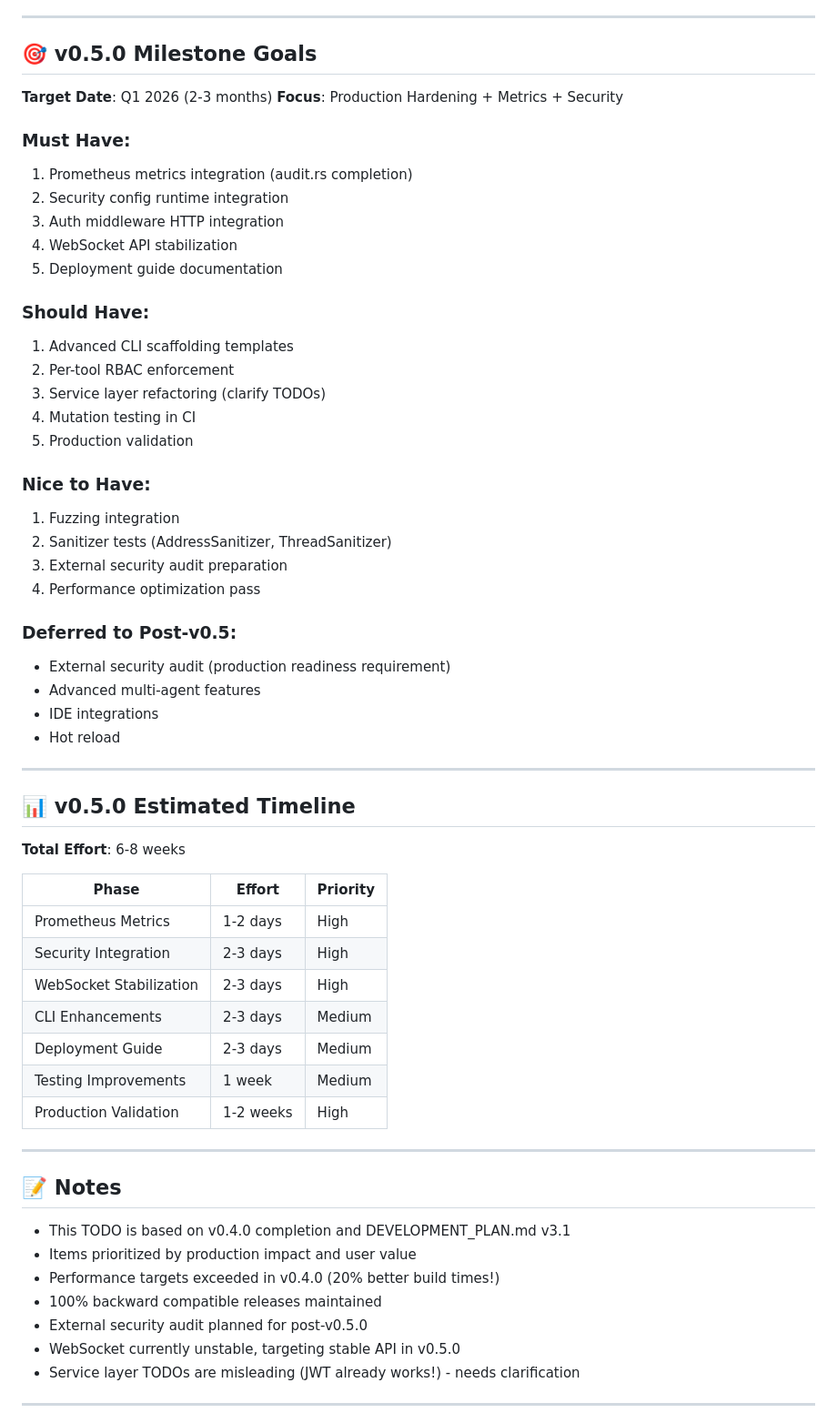
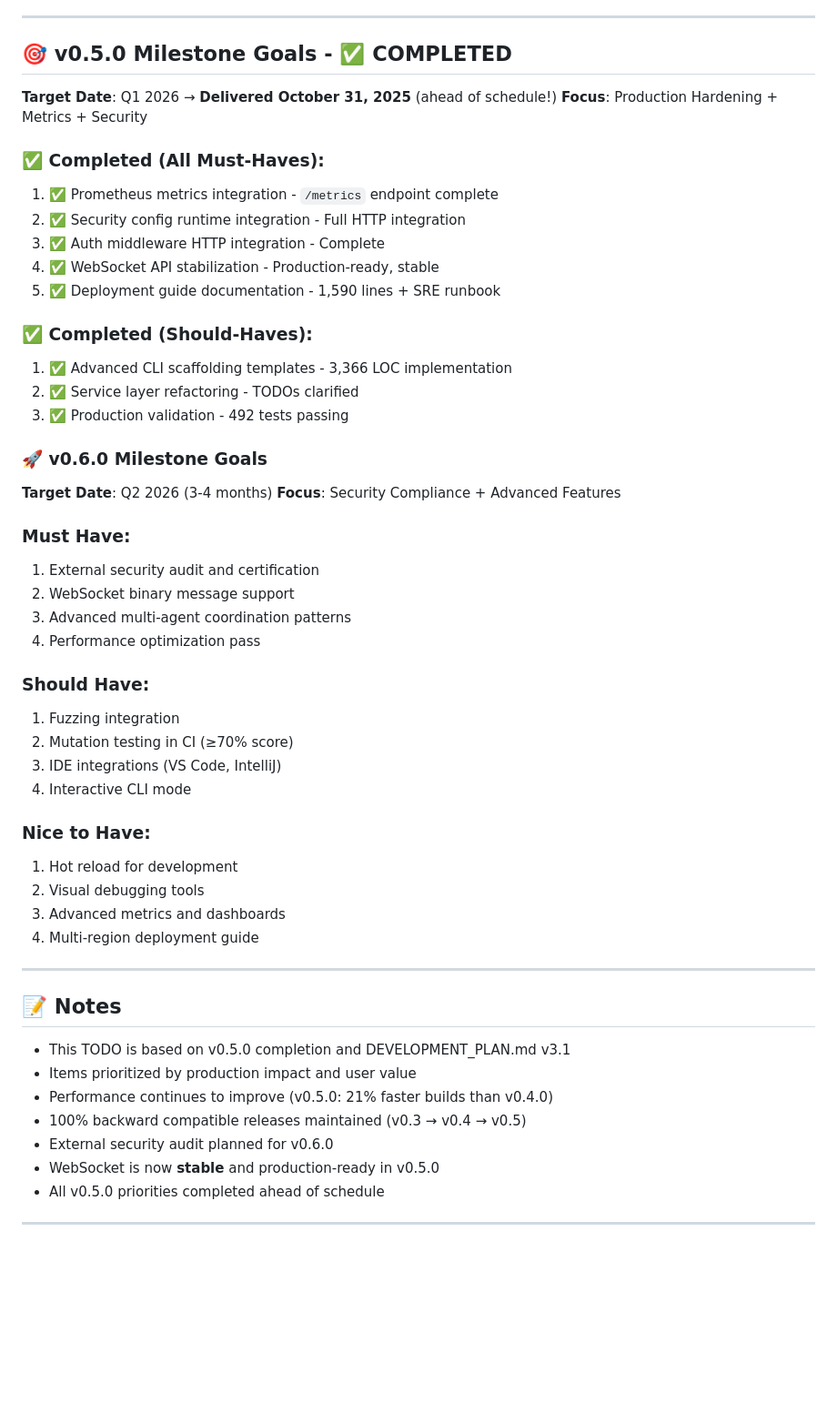
Before and after one commit to shurankain/skreaver, a Markdown page: TODO.md, the part around one of its changes. Shown at 91% size. Rendered like a GitHub page; blank space fills up the shorter version.

Commit message:
docs: todo update to v0.5

```diff
--- a/TODO.md
+++ b/TODO.md
@@ -286,64 +261,57 @@ These major items were completed in v0.4.0:
 
 ---
 
-## 🎯 v0.5.0 Milestone Goals
+## 🎯 v0.5.0 Milestone Goals - ✅ COMPLETED
 
-**Target Date**: Q1 2026 (2-3 months)
+**Target Date**: Q1 2026 → **Delivered October 31, 2025** (ahead of schedule!)
 **Focus**: Production Hardening + Metrics + Security
 
+### ✅ Completed (All Must-Haves):
+1. ✅ Prometheus metrics integration - `/metrics` endpoint complete
+2. ✅ Security config runtime integration - Full HTTP integration
+3. ✅ Auth middleware HTTP integration - Complete
+4. ✅ WebSocket API stabilization - Production-ready, stable
+5. ✅ Deployment guide documentation - 1,590 lines + SRE runbook
+
+### ✅ Completed (Should-Haves):
+1. ✅ Advanced CLI scaffolding templates - 3,366 LOC implementation
+2. ✅ Service layer refactoring - TODOs clarified
+3. ✅ Production validation - 492 tests passing
+
+### 🚀 v0.6.0 Milestone Goals
+
+**Target Date**: Q2 2026 (3-4 months)
+**Focus**: Security Compliance + Advanced Features
+
 ### Must Have:
-1. Prometheus metrics integration (audit.rs completion)
-2. Security config runtime integration
-3. Auth middleware HTTP integration
-4. WebSocket API stabilization
-5. Deployment guide documentation
+1. External security audit and certification
+2. WebSocket binary message support
+3. Advanced multi-agent coordination patterns
+4. Performance optimization pass
 
 ### Should Have:
-1. Advanced CLI scaffolding templates
-2. Per-tool RBAC enforcement
-3. Service layer refactoring (clarify TODOs)
-4. Mutation testing in CI
-5. Production validation
+1. Fuzzing integration
+2. Mutation testing in CI (≥70% score)
+3. IDE integrations (VS Code, IntelliJ)
+4. Interactive CLI mode
 
 ### Nice to Have:
-1. Fuzzing integration
-2. Sanitizer tests (AddressSanitizer, ThreadSanitizer)
-3. External security audit preparation
-4. Performance optimization pass
-
-### Deferred to Post-v0.5:
-- External security audit (production readiness requirement)
-- Advanced multi-agent features
-- IDE integrations
-- Hot reload
-
----
-
-## 📊 v0.5.0 Estimated Timeline
-
-**Total Effort**: 6-8 weeks
-
-| Phase | Effort | Priority |
-|-------|--------|----------|
-| Prometheus Metrics | 1-2 days | High |
-| Security Integration | 2-3 days | High |
-| WebSocket Stabilization | 2-3 days | High |
-| CLI Enhancements | 2-3 days | Medium |
-| Deployment Guide | 2-3 days | Medium |
-| Testing Improvements | 1 week | Medium |
-| Production Validation | 1-2 weeks | High |
+1. Hot reload for development
+2. Visual debugging tools
+3. Advanced metrics and dashboards
+4. Multi-region deployment guide
 
 ---
 
 ## 📝 Notes
 
-- This TODO is based on v0.4.0 completion and DEVELOPMENT_PLAN.md v3.1
+- This TODO is based on v0.5.0 completion and DEVELOPMENT_PLAN.md v3.1
 - Items prioritized by production impact and user value
-- Performance targets exceeded in v0.4.0 (20% better build times!)
-- 100% backward compatible releases maintained
-- External security audit planned for post-v0.5.0
-- WebSocket currently unstable, targeting stable API in v0.5.0
-- Service layer TODOs are misleading (JWT already works!) - needs clarification
+- Performance continues to improve (v0.5.0: 21% faster builds than v0.4.0)
+- 100% backward compatible releases maintained (v0.3 → v0.4 → v0.5)
+- External security audit planned for v0.6.0
+- WebSocket is now **stable** and production-ready in v0.5.0
+- All v0.5.0 priorities completed ahead of schedule
 
 ---
 
```
Also changed, not shown: other parts of TODO.md (+41 -66 lines).
